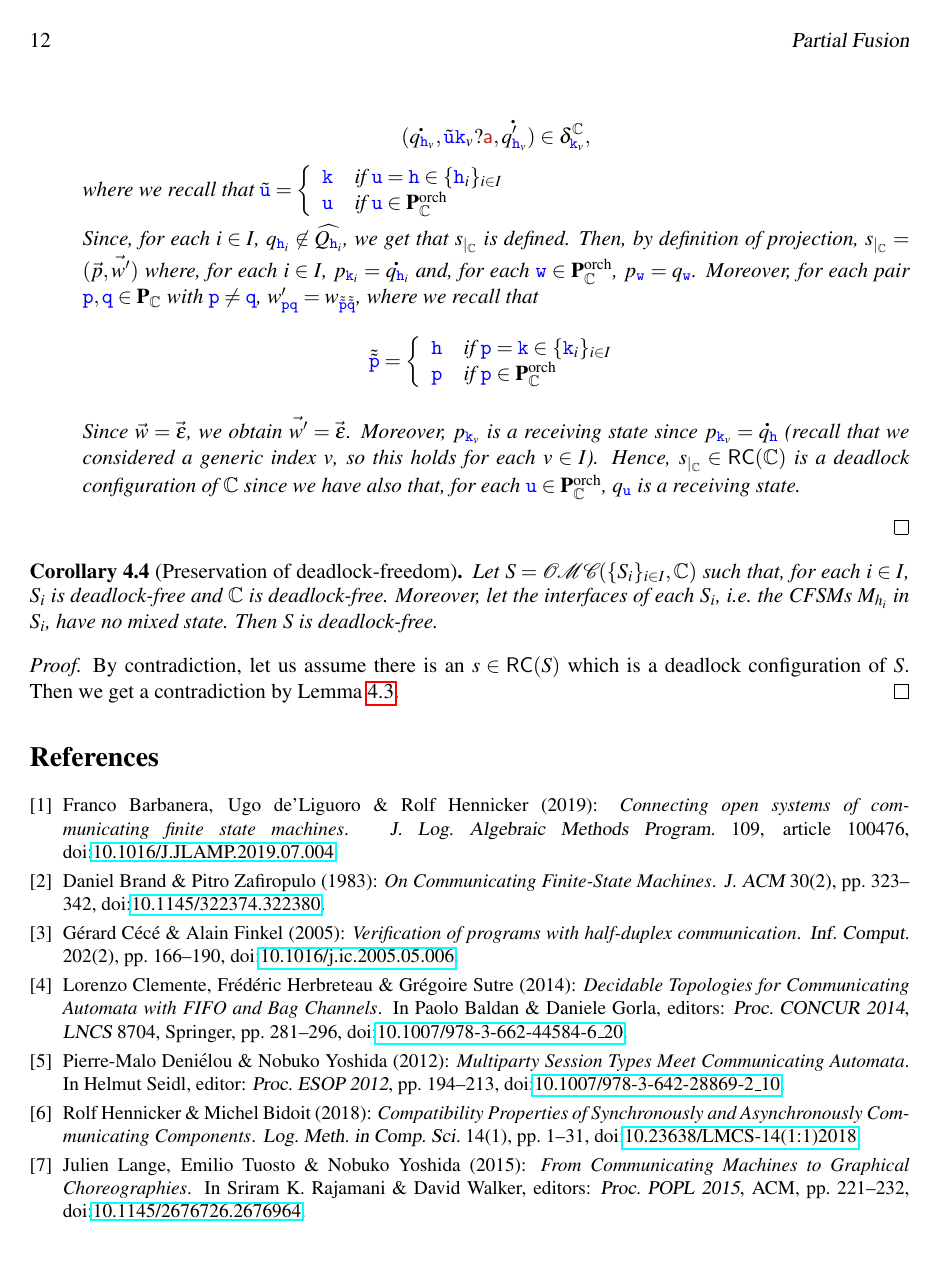
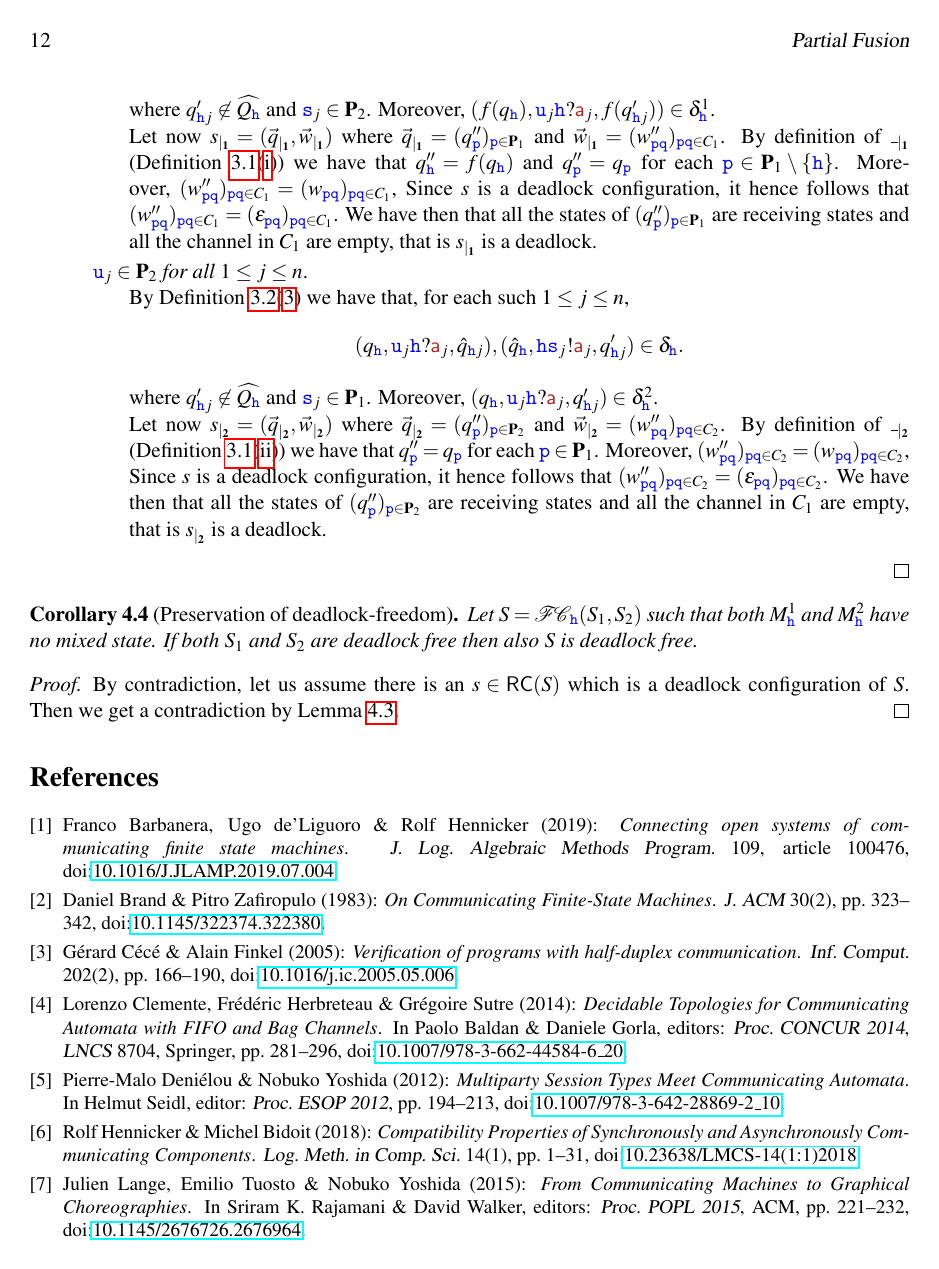
Before and after one commit to francobarbanera/CFSM-Partial-Fusion, a LaTeX paper (Main-CFSM-partial-fusion.tex, which reads preservation-results.tex): page 12 of 12. Compiled offline with pdfLaTeX; a LaTeX package or settings file that is missing is left out.

Commit message:
.
Signed-off-by: Franco Barbanera <barba@dmi.unict.it>

```diff
--- a/preservation-results.tex
+++ b/preservation-results.tex
@@ -381,29 +369,0 @@ So, by definition of orchestrated connection policy, we can infer that
-$$({\dot {q_{\HH_v}}},\tilde{\ttu}{\KK_v}?\msg[a],\dot {q'_{\HH_v}})\in \delta^{\cs}_{\KK_v},$$
-where we recall that $\tilde{\ttu} = \left\{\begin{array}{l@{\quad\text{if }}l}
-                                                                \kk & \ttu=\hh\in\Set{\HH_i}_{i \in I}\\
-                                                                \ttu & \ttu\in\rolescsint
-                                          \end{array}\right.$
-
-Since, for each $i\in I$, $q_{\HH_i}\not\in\widehat{Q_{\HH_i}}$, we get that
-$\restrict{s}{\cs}$ is defined.
-Then, by definition of projection, $\restrict{s}{\cs} = (\vec{p},\vec{w'})$
-%where $\restrict{\vec{q}}{\cp} = \bfr(p_{\ttu})_{i\in  \roles_{\cp} }\efr$ is the configuration of $\cp$ such that, for each $i \in   I$,
-where, for each $i \in   I$, $p_{\kk_i} = \dot{q_{\HH_i}}$  and, for each $\ttw \in   \rolescsint$, $p_{\pw} = q_{\pw}$.
-Moreover,
-%$\restrict{\vec{w}}{\cp} =  (w'_{\ttp\ttq})_{\ttp,\ttq\in \roles_{\cp},\ttp\neq\ttq}$
-%is such that,
-for each pair $\ttp,\ttq\in \roles_{\cs}$ with $\ttp\neq\ttq$,
-$w'_{\ttp\ttq} = w_{\tilde{\tilde{\ttp}}\tilde{\tilde{\ttq}}}$,
-where we recall that
-$$\tilde{\tilde{\ttp}} = \left\{\begin{array}{l@{\quad\text{if }}l}
-                                                                \hh & \ttp=\kk\in\Set{\kk_i}_{i \in I}\\
-                                                                \ttp & \ttp\in\rolescsint
-                                          \end{array}\right.$$
-
-%$\restrict{s}{\cp} = (\vec{p},\vec{w'})$
-%such that  $p_{\KK_v}={\dot {q_{\HH}}}$ and $w'_{\KK_j\KK_i} = w_{\HH_j\HH_i}$ for each ${j,i\in I}$ with $j\neq i$.
-
-Since $\vec{w} = \vec{\varepsilon}$, we obtain
- $\vec{w'}=\vec{\varepsilon}$. Moreover, $p_{\KK_v}$ is a receiving state since $p_{\KK_v}={\dot {q_{\HH}}}$ (recall that we considered a generic index $v$, so this holds for each $v\in I$).
- Hence,  $\restrict{s}{\cs}\in \RS(\cs)$ is a deadlock configuration of $\cs$
- since we have also that, for each $\ttu\in\rolescsint$, $q_{\ttu}$ is a receiving state.
@@ -410,22 +382,36 @@ Since $\vec{w} = \vec{\varepsilon}$, we obtain
+where $q'_{\HH j}\not\in\widehat{Q_\hh}$ and $\tts_j\in\roles_2$.
+Moreover, $(f(q_\HH),\ttu_j\HH?\msg[a]_j,f(q'_{\HH j}))\in\delta^1_\HH$.\\
+% and $(q_\HH,\HH\tts_j!\msg[a],q'_{\HH j})\in\delta^2_\HH$.\\
+Let now $\restrict{s}{1}=(\restrict{\vec{q}}{1},\restrict{\vec{w}}{1})$
+where $\restrict{\vec{q}}{1} = (q''_\ttp)_{\ttp\in\roles_1}$
+and $\restrict{\vec{w}}{1} = (w''_{\ttp\ttq})_{\ttp\ttq\in C_1}$.
+By definition of $\restrict{\_}{1}$ (\cref{def:projs}(\ref{def:projs-1}))
+we have that $q''_\hh = f(q_\hh)$ and $q''_\ttp = q_\ttp$ for each $\ttp\in\roles_1\setminus\Set{\hh}$.
+Moreover, $(w''_{\ttp\ttq})_{\ttp\ttq\in C_1} =  (w_{\ttp\ttq})_{\ttp\ttq\in C_1}$,
+Since $s$ is a deadlock configuration, it hence follows that  $(w''_{\ttp\ttq})_{\ttp\ttq\in C_1} =  (\varepsilon_{\ttp\ttq})_{\ttp\ttq\in C_1}$.
+We have then that all the states of $(q''_\ttp)_{\ttp\in\roles_1}$ are receiving states
+and all the channel in $C_1$ are empty, that is $\restrict{s}{1}$ is a deadlock.
+%
+\item
+{\em $\ttu_j \in \roles_2$ for all $1\leq j\leq n$}.\\
+By \cref{fact:uniquesending}(\ref{fact:uniquesending-iii}) we have that, for each such $1\leq j\leq n$,
+$$(q_{\HH},\ttu_j{\HH}?\msg[a]_j,\hat{q}_{\hh j}),(\hat{q}_\hh,\HH{\tts_j}!\msg[a]_j,q'_{\HH j})\in \delta_{\HH}.$$
+where $q'_{\HH j}\not\in\widehat{Q_\hh}$ and $\tts_j\in\roles_1$.
+Moreover, $(q_\HH,\ttu_j\HH?\msg[a]_j,q'_{\HH j})\in\delta^2_\HH$.\\
+% and $(q_\HH,\HH\tts_j!\msg[a],q'_{\HH j})\in\delta^2_\HH$.\\
+Let now $\restrict{s}{2}=(\restrict{\vec{q}}{2},\restrict{\vec{w}}{2})$
+where $\restrict{\vec{q}}{2} = (q''_\ttp)_{\ttp\in\roles_2}$
+and $\restrict{\vec{w}}{2} = (w''_{\ttp\ttq})_{\ttp\ttq\in C_2}$.
+By definition of $\restrict{\_}{2}$ (\cref{def:projs}(\ref{def:projs-2}))
+we have that $q''_\ttp = q_\ttp$ for each $\ttp\in\roles_1$.
+Moreover, $(w''_{\ttp\ttq})_{\ttp\ttq\in C_2} =  (w_{\ttp\ttq})_{\ttp\ttq\in C_2}$,
+Since $s$ is a deadlock configuration, it hence follows that  $(w''_{\ttp\ttq})_{\ttp\ttq\in C_2} =  (\varepsilon_{\ttp\ttq})_{\ttp\ttq\in C_2}$.
+We have then that all the states of $(q''_\ttp)_{\ttp\in\roles_2}$ are receiving states
+and all the channel in $C_1$ are empty, that is $\restrict{s}{2}$ is a deadlock.
+\end{description}
  \end{description}
  \end{proof}
-%{\em  For each $v\in I$  all transitions from $q_{\HH_v}$ in $\delta_{\HH_v}$
-%are of the form $(q_{\HH_v},\HH'\HH_v?\_,\_)$
-%with some $\HH' \in \{\HH_i\}_{i \in I\setminus{\{v\}}}$.}\\
-%W.l.o.g.\ we consider a
-%generic single transition $(q_{\HH},\HH'{\HH_v}?a,\widehat{q})$.
-%Now, by definition of gateway, we have that
-%$$(q_{\HH_v},\HH'{\HH_v}?a,\widehat{q}),(\widehat{q},\HH_v{\tts}!a,q'_{\HH_v})\in \delta_{\HH_v} \text{ for some } \tts\in\roles_v.$$
-%This implies that
-%$$(q_{\HH_v},\HH_v{\tts}!a,q'_{\HH_v})\in \delta^v_{\HH_v}.$$
-%So, by definition of connection policy, we can infer that
-%$$({\dot {q_{\HH_v}}},\KK'{\KK_v}?a,\dot {q'_{\HH_v}})\in \delta^{\cp}_{\KK_v}.$$
-%By definition of projection, $\restrict{s}{\cp} = (\vec{p},\vec{w'})$
-%such that  $p_{\KK_v}={\dot {q_{\HH}}}$ and $w'_{\KK_j\KK_i} = w_{\HH_j\HH_i}$ for each ${j,i\in I}$ with $j\neq i$.
-%Since $\vec{w} = \vec{\varepsilon}$ we obtain
-% $\vec{w'}=\vec{\varepsilon}$ and $p_{\KK_v}$ is a receiving state since $p_{\KK_v}={\dot {q_{\HH}}}$.
-% Hence,  $\restrict{s}{\cp}\in \RS(\cp)$ is a deadlock configuration of $\cp$.
-%\end{description}
+
 %
 %
 % OLD version of the proof
@@ -488,10 +474,9 @@ Since $\vec{w} = \vec{\varepsilon}$, we obtain
 
 \begin{corollary}[Preservation of deadlock-freedom]%\hfill\\
 \label{prop:weakdfPreservation}
-Let $S = \MC(\Set{S_i}_{i\in I}, \cs)$ such that, for each $i\in I$, $S_i$  is deadlock-free and $\cs$ is deadlock-free.
-Moreover, let the interfaces of each $S_i$,
-i.e.\ the CFSMs $M_{h_i}$ in $S_i$, have no mixed state.
-Then $S$ is deadlock-free.
+Let $S = \fusioncomp_{\!\hh}(S_1,S_2)$ such that
+both $M^1_\hh$ and $M^2_\hh$ have no mixed state.
+If both $S_1$ and $S_2$ are deadlock free then also $S$ is deadlock free.
 \end{corollary}
 \begin{proof}
 By contradiction, let us assume there is an $s\in \RS(S)$ which is a deadlock configuration of $S$. Then we get a contradiction by Lemma \ref{lem:weakdfpreservation}.
```
Also changed, not shown: safeness-of-binary-partial-fusion.tex (+23 -6 lines), preservation-results.tex (29 more changed lines).
